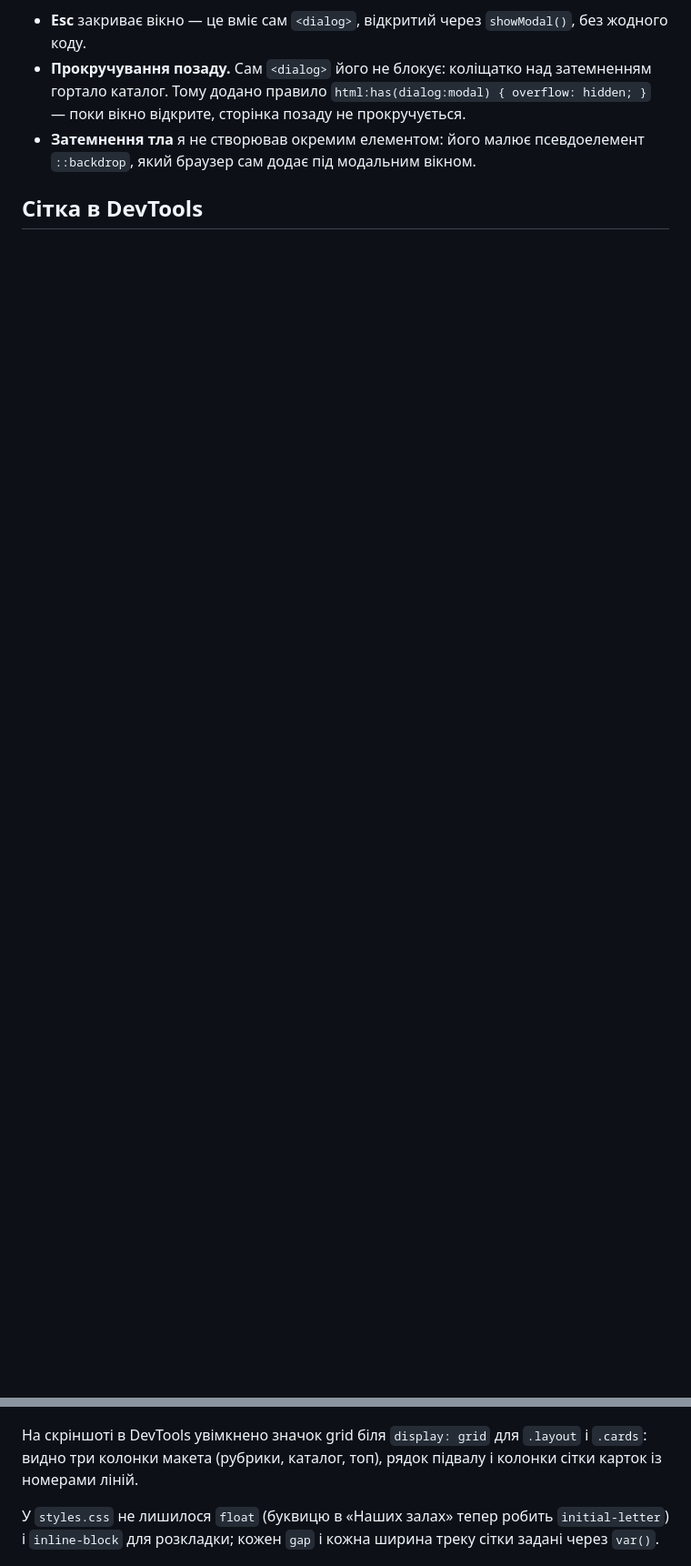
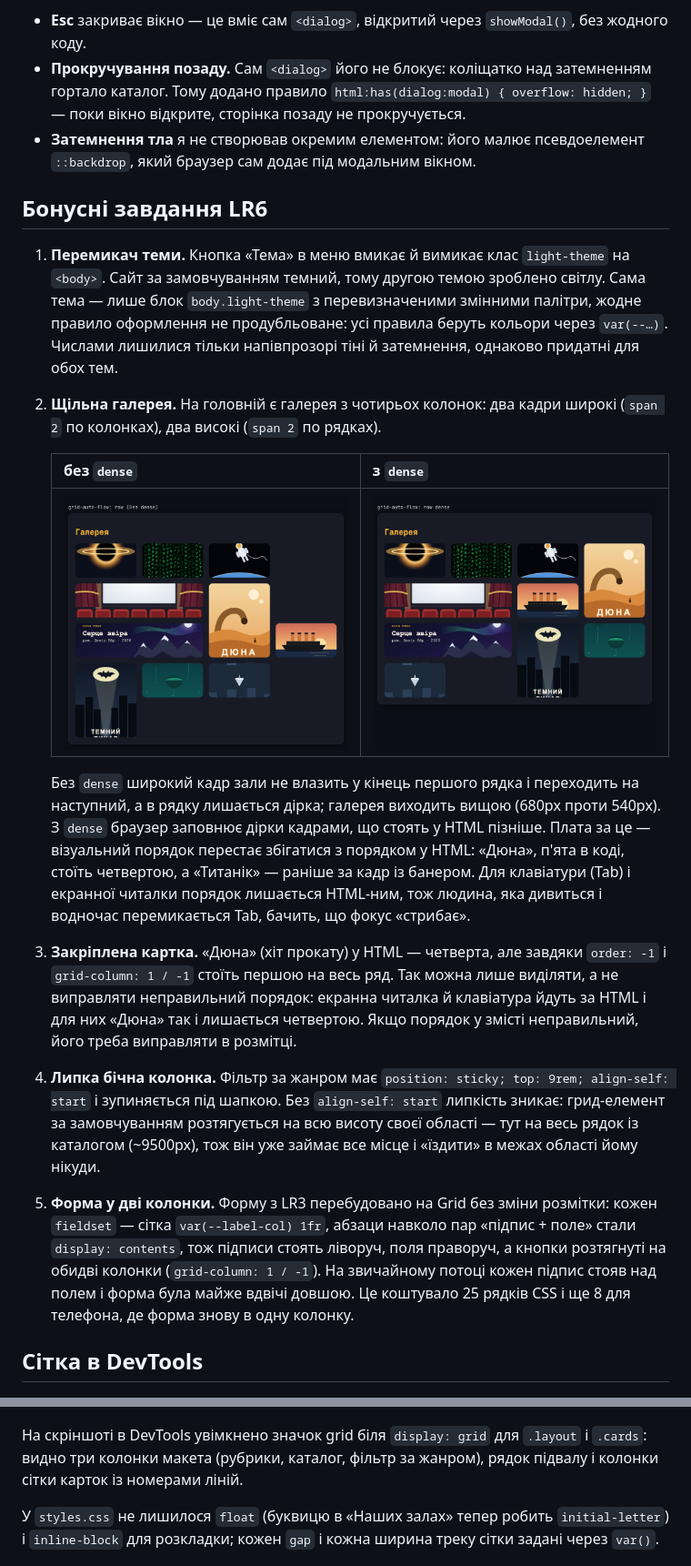
Before and after one commit to kapitan-yehor-uzhnu/web-course-2, a Markdown page: README.md, 2 parts joined by grey strips. Shown at 91% size. GitHub-like rendering; pictures changed too: screenshots/lr6-gallery-dense.png (added), screenshots/lr6-gallery-nodense.png (added); blank space fills up the shorter version.

Commit message:
Бонусні завдання

```diff
--- a/README.md
+++ b/README.md
@@ -73,11 +73,25 @@
 - **Прокручування позаду.** Сам `<dialog>` його не блокує: коліщатко над затемненням гортало каталог. Тому додано правило `html:has(dialog:modal) { overflow: hidden; }` — поки вікно відкрите, сторінка позаду не прокручується.
 - **Затемнення тла** я не створював окремим елементом: його малює псевдоелемент `::backdrop`, який браузер сам додає під модальним вікном.
 
+## Бонусні завдання LR6
+
+1. **Перемикач теми.** Кнопка «Тема» в меню вмикає й вимикає клас `light-theme` на `<body>`. Сайт за замовчуванням темний, тому другою темою зроблено світлу. Сама тема — лише блок `body.light-theme` з перевизначеними змінними палітри, жодне правило оформлення не продубльоване: усі правила беруть кольори через `var(--…)`. Числами лишилися тільки напівпрозорі тіні й затемнення, однаково придатні для обох тем.
+2. **Щільна галерея.** На головній є галерея з чотирьох колонок: два кадри широкі (`span 2` по колонках), два високі (`span 2` по рядках).
+
+   | без `dense` | з `dense` |
+   |---|---|
+   | ![Галерея без dense](screenshots/lr6-gallery-nodense.png) | ![Галерея з dense](screenshots/lr6-gallery-dense.png) |
+
+   Без `dense` широкий кадр зали не влазить у кінець першого рядка і переходить на наступний, а в рядку лишається дірка; галерея виходить вищою (680px проти 540px). З `dense` браузер заповнює дірки кадрами, що стоять у HTML пізніше. Плата за це — візуальний порядок перестає збігатися з порядком у HTML: «Дюна», п'ята в коді, стоїть четвертою, а «Титанік» — раніше за кадр із банером. Для клавіатури (Tab) і екранної читалки порядок лишається HTML-ним, тож людина, яка дивиться і водночас перемикається Tab, бачить, що фокус «стрибає».
+3. **Закріплена картка.** «Дюна» (хіт прокату) у HTML — четверта, але завдяки `order: -1` і `grid-column: 1 / -1` стоїть першою на весь ряд. Так можна лише виділяти, а не виправляти неправильний порядок: екранна читалка й клавіатура йдуть за HTML і для них «Дюна» так і лишається четвертою. Якщо порядок у змісті неправильний, його треба виправляти в розмітці.
+4. **Липка бічна колонка.** Фільтр за жанром має `position: sticky; top: 9rem; align-self: start` і зупиняється під шапкою. Без `align-self: start` липкість зникає: грид-елемент за замовчуванням розтягується на всю висоту своєї області — тут на весь рядок із каталогом (~9500px), тож він уже займає все місце і «їздити» в межах області йому нікуди.
+5. **Форма у дві колонки.** Форму з LR3 перебудовано на Grid без зміни розмітки: кожен `fieldset` — сітка `var(--label-col) 1fr`, абзаци навколо пар «підпис + поле» стали `display: contents`, тож підписи стоять ліворуч, поля праворуч, а кнопки розтягнуті на обидві колонки (`grid-column: 1 / -1`). На звичайному потоці кожен підпис стояв над полем і форма була майже вдвічі довшою. Це коштувало 25 рядків CSS і ще 8 для телефона, де форма знову в одну колонку.
+
 ## Сітка в DevTools
 
 ![Підсвітка сіток .layout і .cards у DevTools](screenshots/lr6-grid.png)
 
-На скріншоті в DevTools увімкнено значок grid біля `display: grid` для `.layout` і `.cards`: видно три колонки макета (рубрики, каталог, топ), рядок підвалу і колонки сітки карток із номерами ліній.
+На скріншоті в DevTools увімкнено значок grid біля `display: grid` для `.layout` і `.cards`: видно три колонки макета (рубрики, каталог, фільтр за жанром), рядок підвалу і колонки сітки карток із номерами ліній.
 
 У `styles.css` не лишилося `float` (буквицю в «Наших залах» тепер робить `initial-letter`) і `inline-block` для розкладки; кожен `gap` і кожна ширина треку сітки задані через `var()`.
 
```
Also changed, not shown: other parts of README.md (+2 -2 lines), 6 other files.
